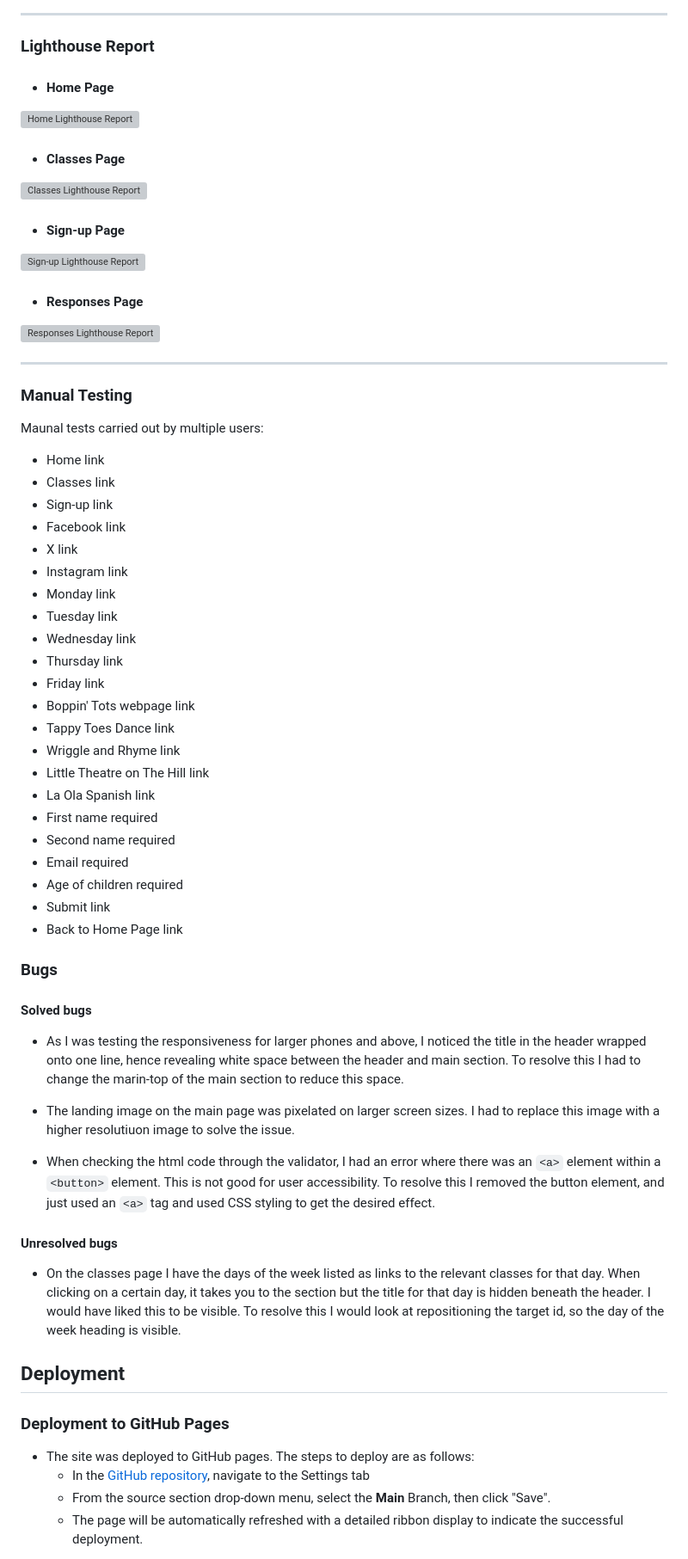
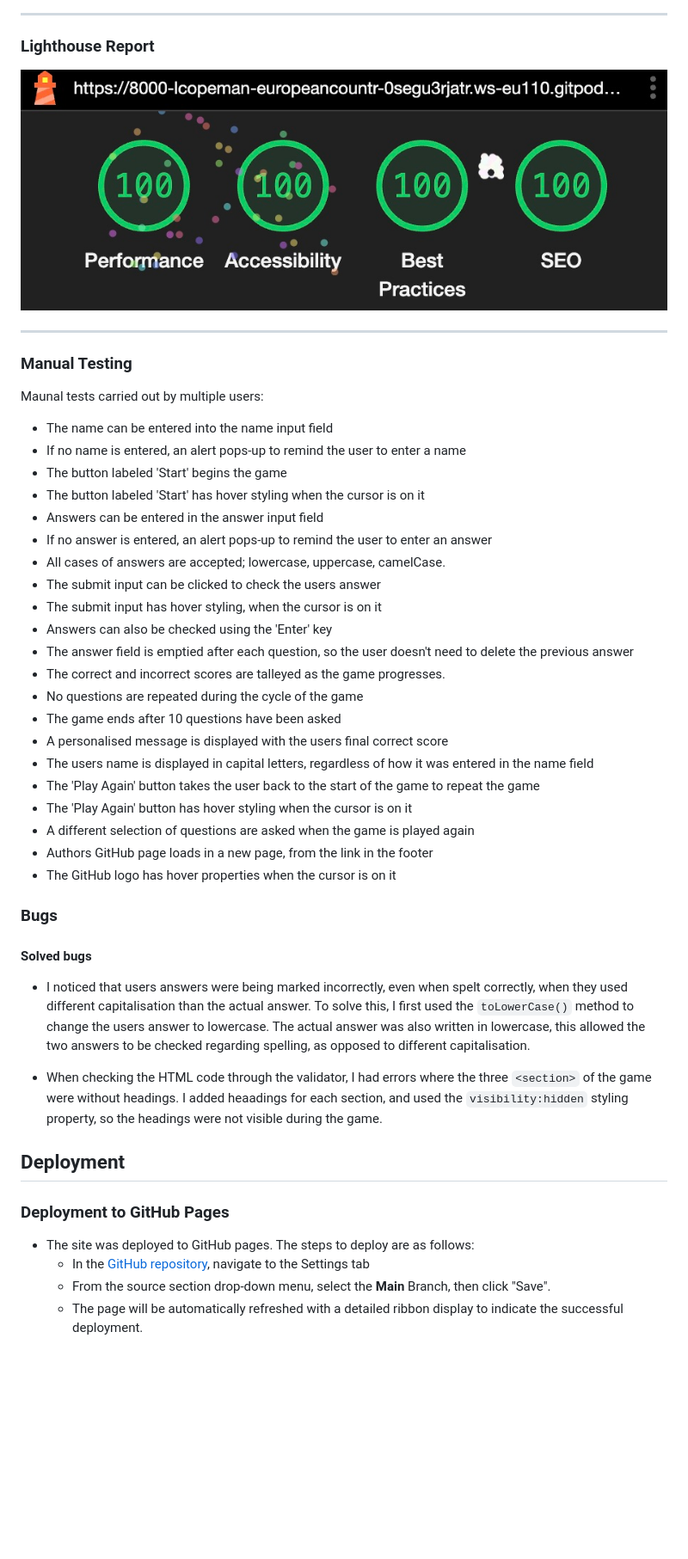
Before and after one commit to l-copeman/european-countries, a Markdown page: README.md, the part around the change printed below. Shown: that part at 86% size. Rendered like a GitHub page; pictures changed too: documentation/lighthouse-report.jpeg (added); blank space fills up the shorter version; grey boxes are pictures that could not be loaded.

Commit message:
Add bugs and future improvements to readme file.

```diff
--- a/README.md
+++ b/README.md
@@ -197,21 +203,7 @@ No errors or warnings were found when passing through the official jshint valida
 
 ### Lighthouse Report
 
-* #### Home Page
-
-![Home Lighthouse Report](documentation/home-light.jpeg)
-
-* #### Classes Page
-
-![Classes Lighthouse Report](documentation/class-light.jpeg)
-
-* #### Sign-up Page
-
-![Sign-up Lighthouse Report](documentation/signup-light.jpeg)
-
-* #### Responses Page
-
-![Responses Lighthouse Report](documentation/responses-light.jpeg)
+![Lighthouse Report](documentation/lighthouse-report.jpeg)
 
 ---
 
@@ -219,42 +211,35 @@ No errors or warnings were found when passing through the official jshint valida
 
 Maunal tests carried out by multiple users:
 
-* Home link
-* Classes link
-* Sign-up link
-* Facebook link
-* X link
-* Instagram link
-* Monday link
-* Tuesday link
-* Wednesday link
-* Thursday link
-* Friday link
-* Boppin' Tots webpage link
-* Tappy Toes Dance link
-* Wriggle and Rhyme link
-* Little Theatre on The Hill link
-* La Ola Spanish link
-* First name required
-* Second name required
-* Email required
-* Age of children required
-* Submit link
-* Back to Home Page link
+* The name can be entered into the name input field
+* If no name is entered, an alert pops-up to remind the user to enter a name
+* The button labeled 'Start' begins the game
+* The button labeled 'Start' has hover styling when the cursor is on it
+* Answers can be entered in the answer input field
+* If no answer is entered, an alert pops-up to remind the user to enter an answer
+* All cases of answers are accepted; lowercase, uppercase, camelCase.
+* The submit input can be clicked to check the users answer
+* The submit input has hover styling, when the cursor is on it
+* Answers can also be checked using the 'Enter' key
+* The answer field is emptied after each question, so the user doesn't need to delete the previous answer
+* The correct and incorrect scores are talleyed as the game progresses.
+* No questions are repeated during the cycle of the game
+* The game ends after 10 questions have been asked
+* A personalised message is displayed with the users final correct score
+* The users name is displayed in capital letters, regardless of how it was entered in the name field
+* The 'Play Again' button takes the user back to the start of the game to repeat the game
+* The 'Play Again' button has hover styling when the cursor is on it
+* A different selection of questions are asked when the game is played again
+* Authors GitHub page loads in a new page, from the link in the footer
+* The GitHub logo has hover properties when the cursor is on it
 
 ### Bugs
 
 #### Solved bugs
 
-* As I was testing the responsiveness for larger phones and above, I noticed the title in the header wrapped onto one line, hence revealing white space between the header and main section. To resolve this I had to change the marin-top of the main section to reduce this space.
+* I noticed that users answers were being marked incorrectly, even when spelt correctly, when they used different capitalisation than the actual answer. To solve this, I first used the `toLowerCase()` method to change the users answer to lowercase. The actual answer was also written in lowercase, this allowed the two answers to be checked regarding spelling, as opposed to different capitalisation.
 
-* The landing image on the main page was pixelated on larger screen sizes. I had to replace this image with a higher resolutiuon image to solve the issue.
-
-* When checking the html code through the validator, I had an error where there was an `<a>` element within a `<button>` element. This is not good for user accessibility. To resolve this I removed the button element, and just used an `<a>` tag and used CSS styling to get the desired effect.
-
-#### Unresolved bugs
-
-* On the classes page I have the days of the week listed as links to the relevant classes for that day. When clicking on a certain day, it takes you to the section but the title for that day is hidden beneath the header. I would have liked this to be visible. To resolve this I would look at repositioning the target id, so the day of the week heading is visible.
+* When checking the HTML code through the validator, I had errors where the three `<section>` of the game were without headings. I added heaadings for each section, and used the `visibility:hidden` styling property, so the headings were not visible during the game.
 
 ## Deployment
 
```
Also changed, not shown: other parts of README.md (+13 -7 lines), documentation/workflow.jpeg (added), 2 other files.
